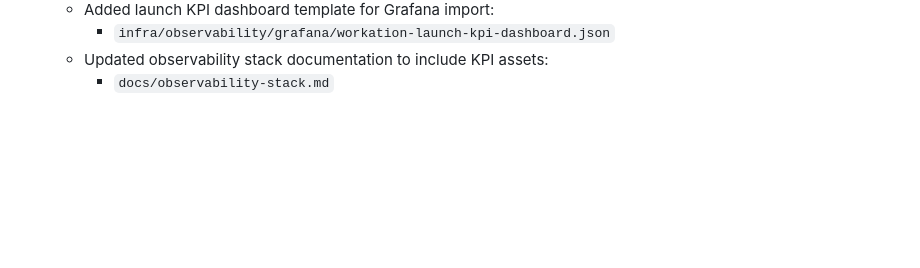
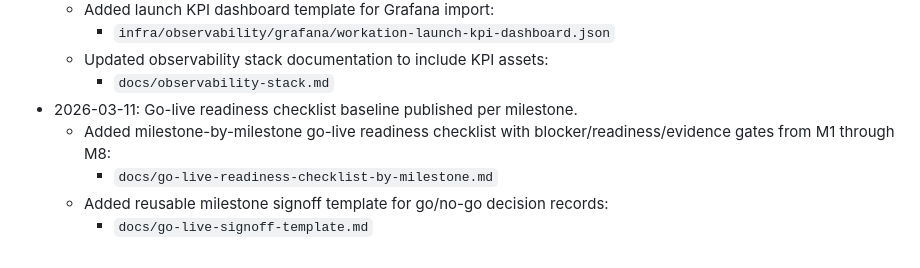
Before and after one commit to ibazzam/workation-cms, a Markdown page: docs/product-vision-roadmap-maldives.md, the part around one of its changes. Rendered like a GitHub page; blank space fills up the shorter version.

Commit message:
Add go-live readiness checklist and milestone signoff template (#101)
Co-authored-by: iazza <iazza@example.test>

```diff
--- a/docs/product-vision-roadmap-maldives.md
+++ b/docs/product-vision-roadmap-maldives.md
@@ -522,3 +522,8 @@ Owners are role-based so this can be applied immediately even if personnel shift
 		- `infra/observability/grafana/workation-launch-kpi-dashboard.json`
 	- Updated observability stack documentation to include KPI assets:
 		- `docs/observability-stack.md`
+- 2026-03-11: Go-live readiness checklist baseline published per milestone.
+	- Added milestone-by-milestone go-live readiness checklist with blocker/readiness/evidence gates from M1 through M8:
+		- `docs/go-live-readiness-checklist-by-milestone.md`
+	- Added reusable milestone signoff template for go/no-go decision records:
+		- `docs/go-live-signoff-template.md`
```
Also changed, not shown: other parts of docs/product-vision-roadmap-maldives.md (+1 -1 lines), docs/go-live-readiness-checklist-by-milestone.md (added, +127 -0 lines), docs/go-live-signoff-template.md (added, +39 -0 lines).
